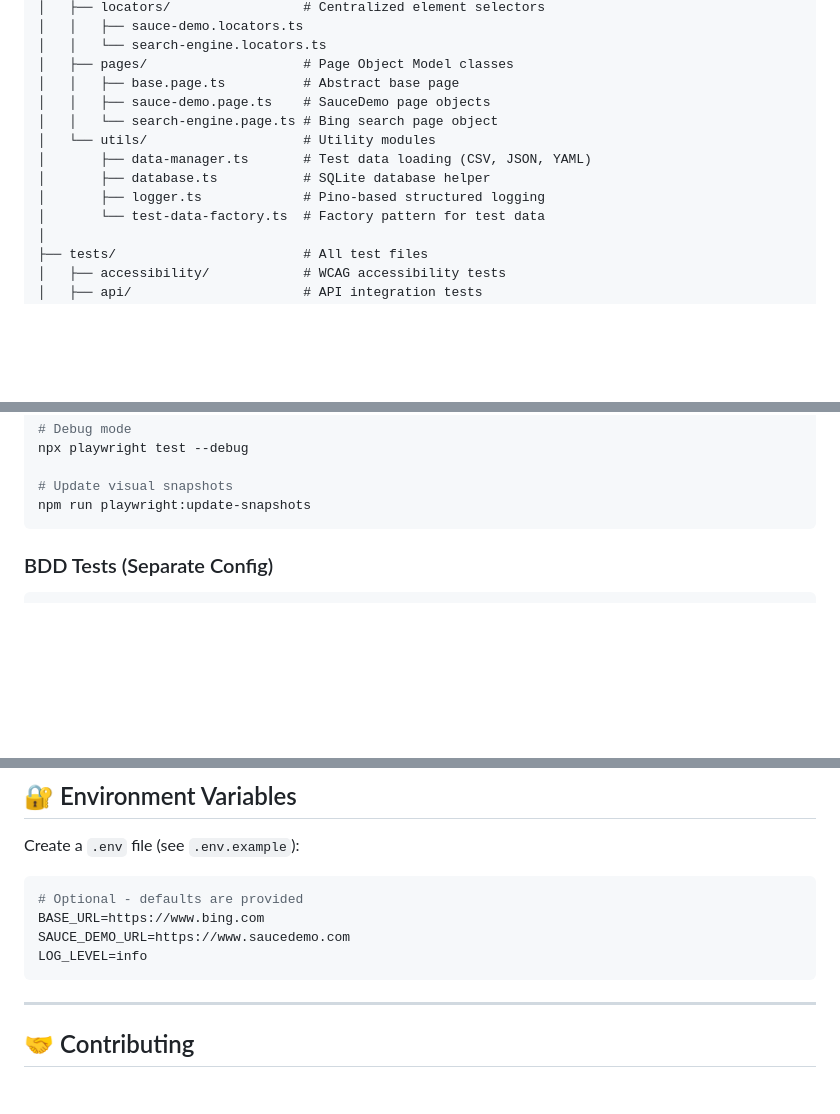
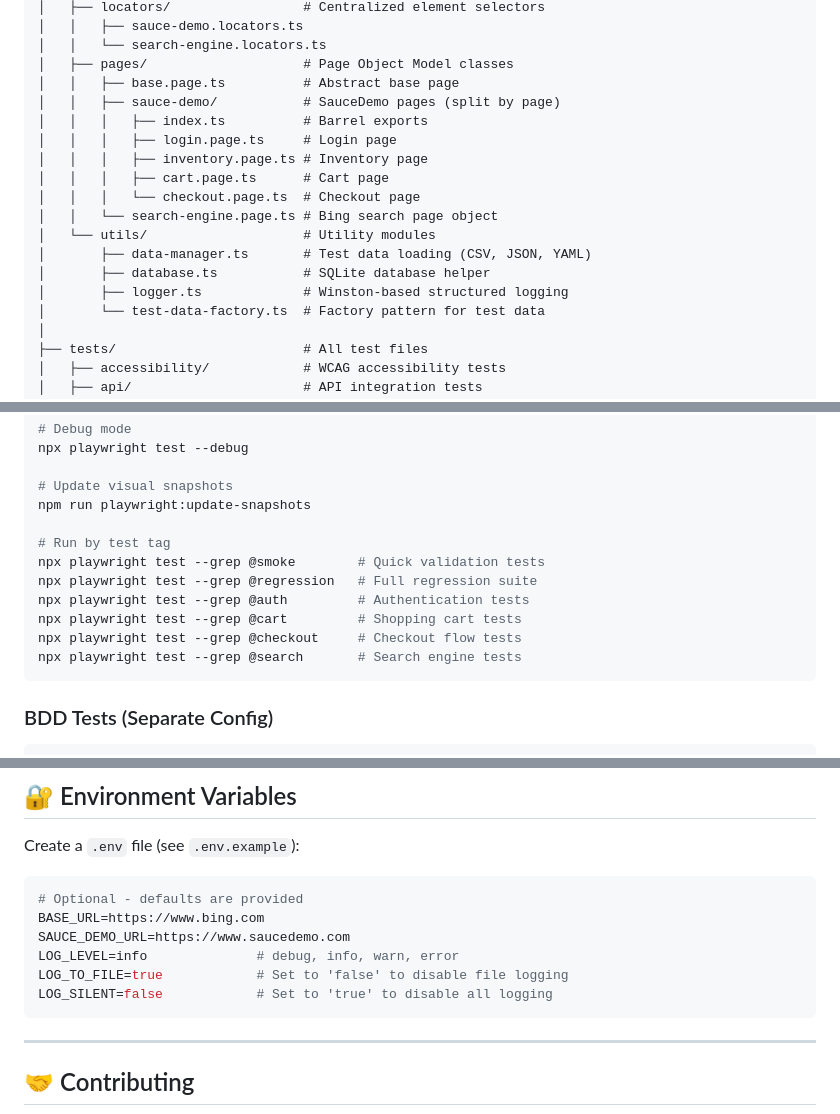
Before and after one commit to dsolisp/PlaywrightProject, a Markdown page: README.md, 3 parts joined by grey strips. Drawn GitHub-style; blank space fills up the shorter version.

````diff
--- a/README.md
+++ b/README.md
@@ -92,12 +92,17 @@ PlaywrightProject/
 │   │   └── search-engine.locators.ts
 │   ├── pages/                    # Page Object Model classes
 │   │   ├── base.page.ts          # Abstract base page
-│   │   ├── sauce-demo.page.ts    # SauceDemo page objects
+│   │   ├── sauce-demo/           # SauceDemo pages (split by page)
+│   │   │   ├── index.ts          # Barrel exports
+│   │   │   ├── login.page.ts     # Login page
+│   │   │   ├── inventory.page.ts # Inventory page
+│   │   │   ├── cart.page.ts      # Cart page
+│   │   │   └── checkout.page.ts  # Checkout page
 │   │   └── search-engine.page.ts # Bing search page object
 │   └── utils/                    # Utility modules
 │       ├── data-manager.ts       # Test data loading (CSV, JSON, YAML)
 │       ├── database.ts           # SQLite database helper
-│       ├── logger.ts             # Pino-based structured logging
+│       ├── logger.ts             # Winston-based structured logging
 │       └── test-data-factory.ts  # Factory pattern for test data
 │
 ├── tests/                        # All test files
@@ -160,6 +165,14 @@ npx playwright test --debug
 
 # Update visual snapshots
 npm run playwright:update-snapshots
+
+# Run by test tag
+npx playwright test --grep @smoke        # Quick validation tests
+npx playwright test --grep @regression   # Full regression suite
+npx playwright test --grep @auth         # Authentication tests
+npx playwright test --grep @cart         # Shopping cart tests
+npx playwright test --grep @checkout     # Checkout flow tests
+npx playwright test --grep @search       # Search engine tests
 ```
 
 ### BDD Tests (Separate Config)
@@ -222,7 +235,9 @@ Create a `.env` file (see `.env.example`):
 # Optional - defaults are provided
 BASE_URL=https://www.bing.com
 SAUCE_DEMO_URL=https://www.saucedemo.com
-LOG_LEVEL=info
+LOG_LEVEL=info              # debug, info, warn, error
+LOG_TO_FILE=true            # Set to 'false' to disable file logging
+LOG_SILENT=false            # Set to 'true' to disable all logging
 ```
 
 ---
````
